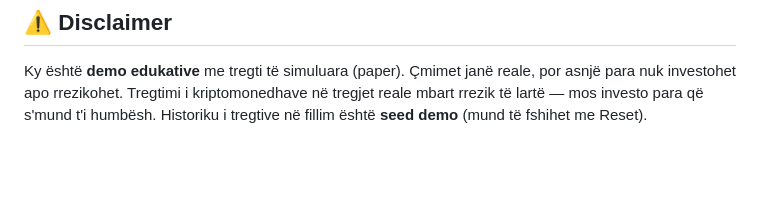
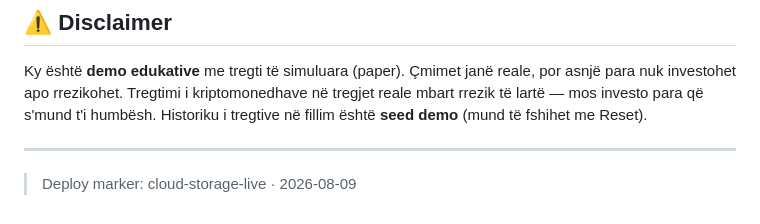
Before and after one commit to jusufiiajeti-design/waynis-ai, a Markdown page: README.md, the part around the change. Drawn GitHub-style; blank space fills up the shorter version.

Commit message:
🚀 Deploy trigger: nis rindezjen me cloud storage të lidhur

```diff
--- a/README.md
+++ b/README.md
@@ -221,3 +221,7 @@ Ky është **demo edukative** me tregti të simuluara (paper). Çmimet janë rea
 por asnjë para nuk investohet apo rrezikohet. Tregtimi i kriptomonedhave në
 tregjet reale mbart rrezik të lartë — mos investo para që s'mund t'i humbësh.
 Historiku i tregtive në fillim është **seed demo** (mund të fshihet me Reset).
+
+
+---
+> Deploy marker: cloud-storage-live · 2026-08-09
```
